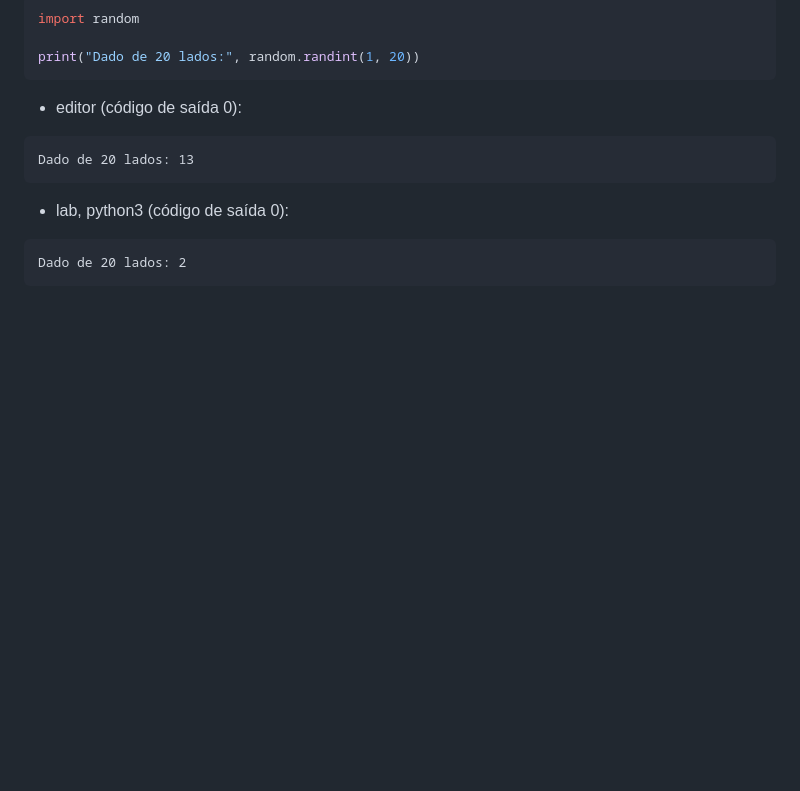
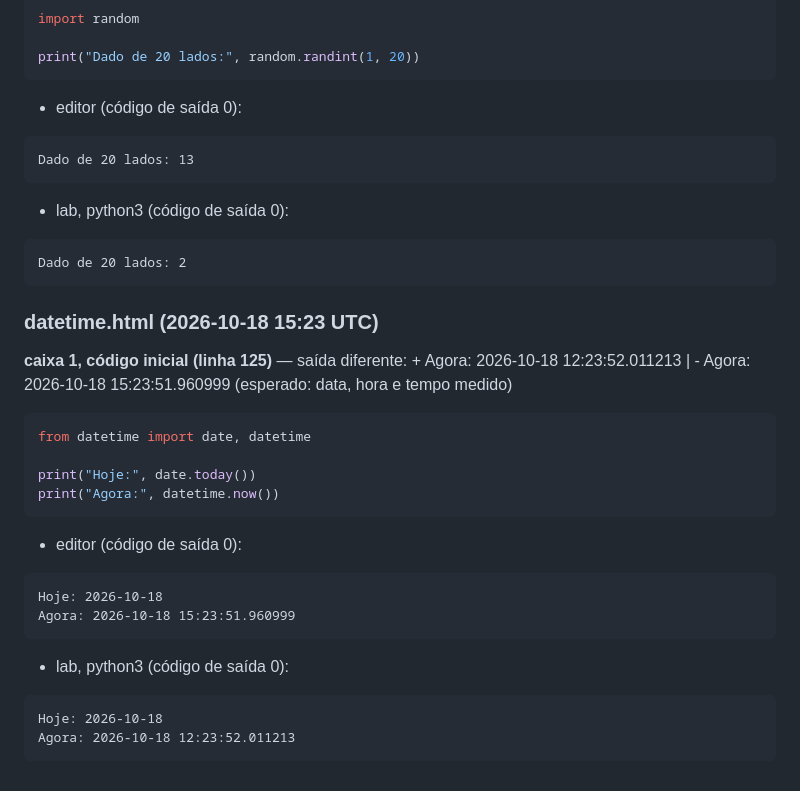
Before and after one commit to Wallysondevs/guia-python, a Markdown page: tools/DIFERENCAS.md, the part around the change. Rendered like a GitHub page; blank space fills up the shorter version.

Commit message:
simulador: DIFERENCAS.md (saída do --nativo)
Co-Authored-By: Claude Opus 5.5 <noreply@anthropic.com>

````diff
--- a/tools/DIFERENCAS.md
+++ b/tools/DIFERENCAS.md
@@ -742,3 +742,29 @@ Dado de 20 lados: 13
 Dado de 20 lados: 2
 ```
 <!-- /pagina:random.html -->
+
+<!-- pagina:datetime.html -->
+### datetime.html (2026-10-18 15:23 UTC)
+
+**caixa 1, código inicial (linha 125)** — saída diferente: + Agora: 2026-10-18 12:23:52.011213 | - Agora: 2026-10-18 15:23:51.960999 (esperado: data, hora e tempo medido)
+
+```python
+from datetime import date, datetime
+
+print("Hoje:", date.today())
+print("Agora:", datetime.now())
+```
+
+- editor (código de saída 0):
+
+```
+Hoje: 2026-10-18
+Agora: 2026-10-18 15:23:51.960999
+```
+- lab, python3 (código de saída 0):
+
+```
+Hoje: 2026-10-18
+Agora: 2026-10-18 12:23:52.011213
+```
+<!-- /pagina:datetime.html -->
````
